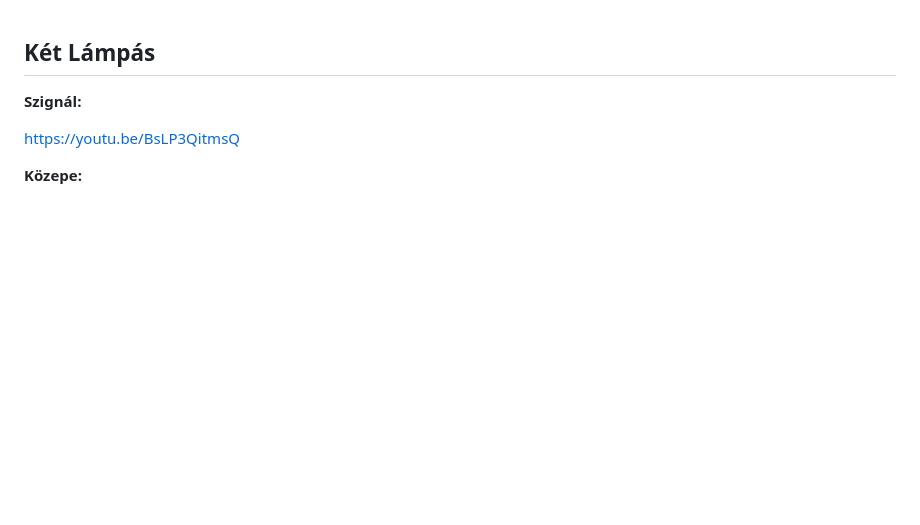
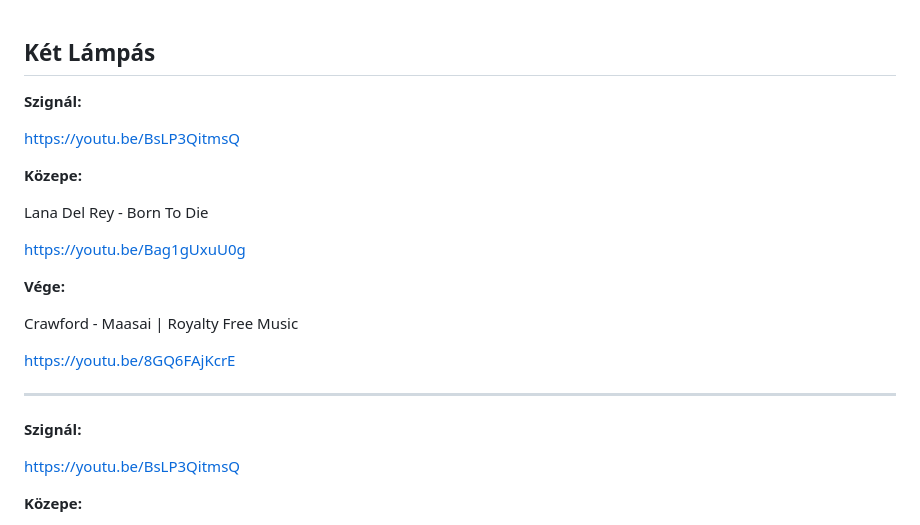
Before and after one commit to mozow01/InfoMC, a Markdown page: kl.md, the part around the change. Rendered like a GitHub page; blank space fills up the shorter version.

```diff
--- a/kl.md
+++ b/kl.md
@@ -1,4 +1,22 @@
 ## Két Lámpás
+
+**Szignál:**
+
+https://youtu.be/BsLP3QitmsQ
+
+**Közepe:**
+
+Lana Del Rey - Born To Die
+
+https://youtu.be/Bag1gUxuU0g
+
+**Vége:**
+
+Crawford - Maasai | Royalty Free Music
+
+https://youtu.be/8GQ6FAjKcrE
+
+----------------------------------------------------------
 
 **Szignál:**
 
```
